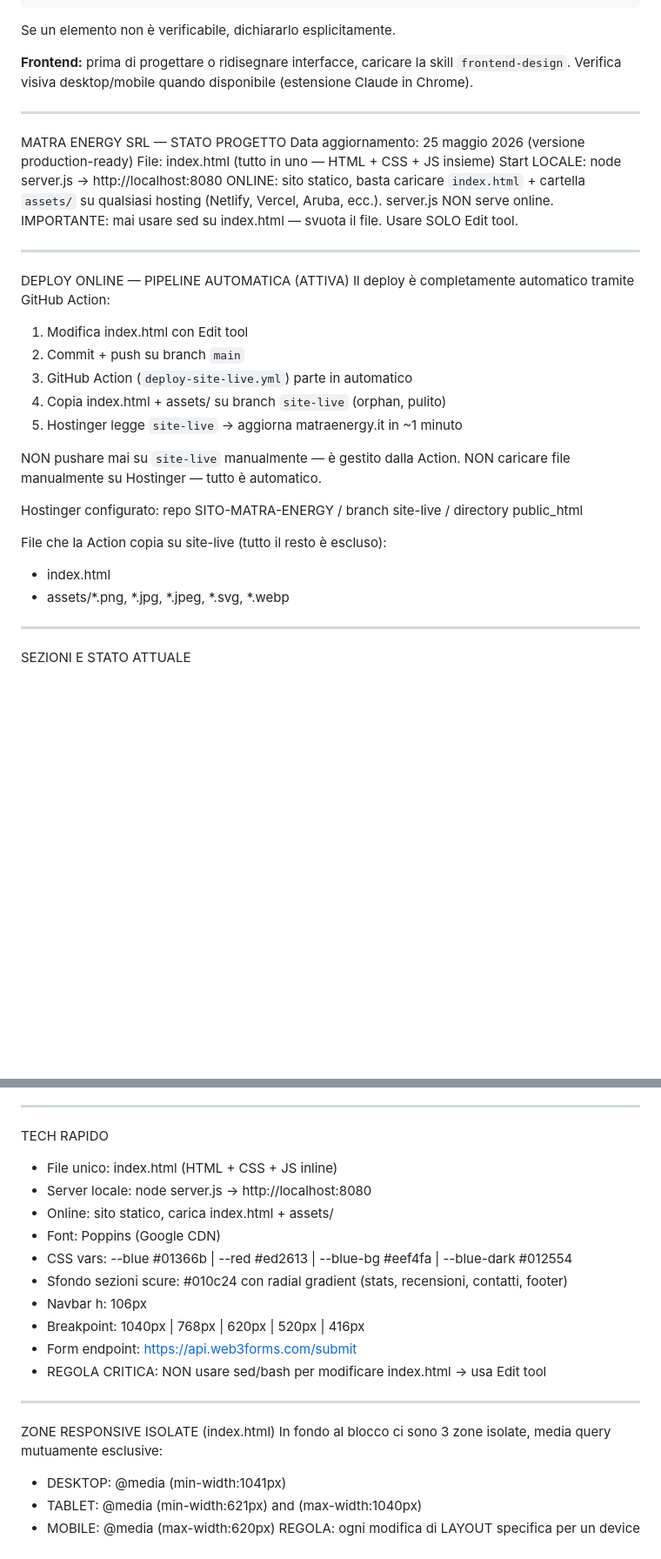
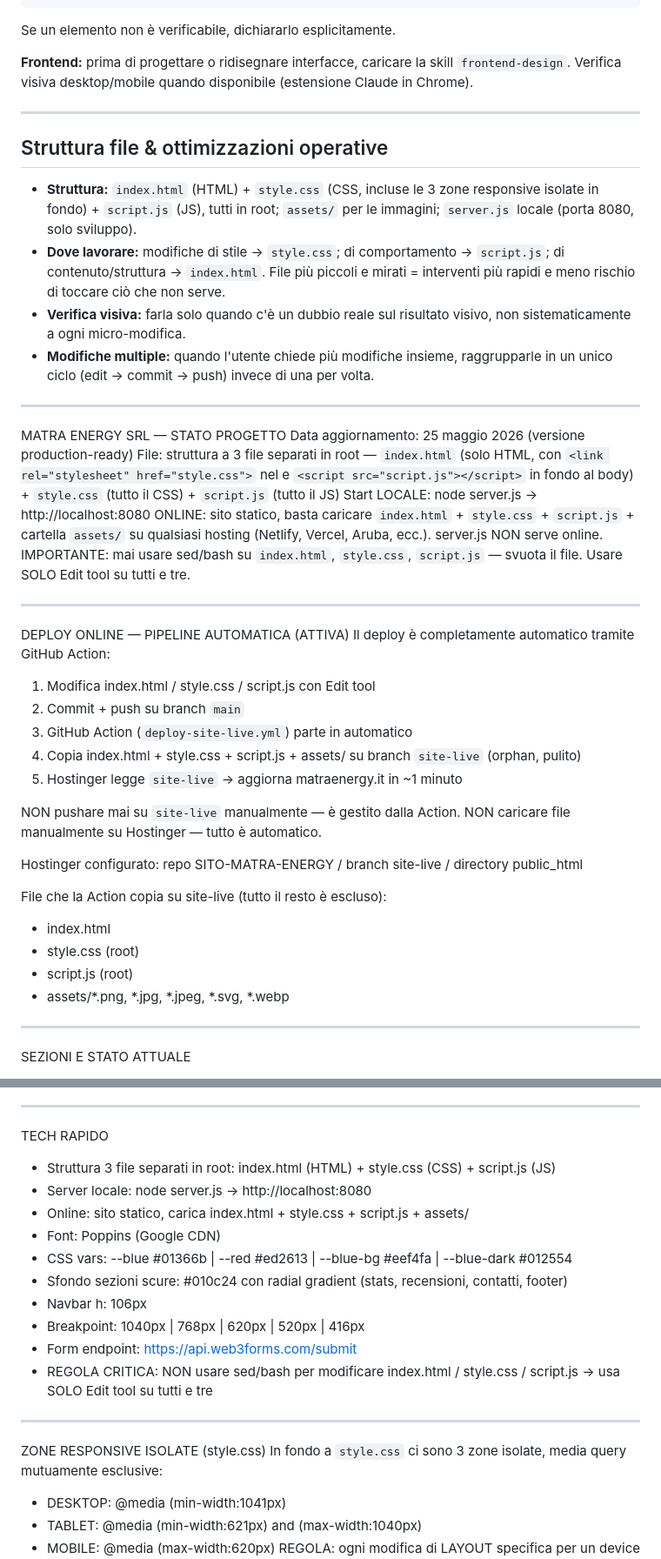
Before and after one commit to MATRAENERGY/SITO-MATRA-ENERGY, a Markdown page: CLAUDE.md, 2 parts joined by grey strips. Shown at 87% size. Rendered like a GitHub page; blank space fills up the shorter version.

Commit message:
Docs: aggiorna CLAUDE.md alla nuova struttura a 3 file (index.html/style.css/script.js) + note operative
Co-Authored-By: Claude Opus 4.8 <noreply@anthropic.com>

```diff
--- a/CLAUDE.md
+++ b/CLAUDE.md
@@ -59,22 +59,31 @@ Se un elemento non è verificabile, dichiararlo esplicitamente.
 
 ---
 
+## Struttura file & ottimizzazioni operative
+
+- **Struttura:** `index.html` (HTML) + `style.css` (CSS, incluse le 3 zone responsive isolate in fondo) + `script.js` (JS), tutti in root; `assets/` per le immagini; `server.js` locale (porta 8080, solo sviluppo).
+- **Dove lavorare:** modifiche di stile → `style.css`; di comportamento → `script.js`; di contenuto/struttura → `index.html`. File più piccoli e mirati = interventi più rapidi e meno rischio di toccare ciò che non serve.
+- **Verifica visiva:** farla solo quando c'è un dubbio reale sul risultato visivo, non sistematicamente a ogni micro-modifica.
+- **Modifiche multiple:** quando l'utente chiede più modifiche insieme, raggrupparle in un unico ciclo (edit → commit → push) invece di una per volta.
+
+---
+
 MATRA ENERGY SRL — STATO PROGETTO
 Data aggiornamento: 25 maggio 2026 (versione production-ready)
-File: index.html (tutto in uno — HTML + CSS + JS insieme)
+File: struttura a 3 file separati in root — `index.html` (solo HTML, con `<link rel="stylesheet" href="style.css">` nel <head> e `<script src="script.js"></script>` in fondo al body) + `style.css` (tutto il CSS) + `script.js` (tutto il JS)
 Start LOCALE: node server.js → http://localhost:8080
-ONLINE: sito statico, basta caricare `index.html` + cartella `assets/` su qualsiasi hosting (Netlify, Vercel, Aruba, ecc.). server.js NON serve online.
-IMPORTANTE: mai usare sed su index.html — svuota il file. Usare SOLO Edit tool.
+ONLINE: sito statico, basta caricare `index.html` + `style.css` + `script.js` + cartella `assets/` su qualsiasi hosting (Netlify, Vercel, Aruba, ecc.). server.js NON serve online.
+IMPORTANTE: mai usare sed/bash su `index.html`, `style.css`, `script.js` — svuota il file. Usare SOLO Edit tool su tutti e tre.
 
 ---
 
 DEPLOY ONLINE — PIPELINE AUTOMATICA (ATTIVA)
 Il deploy è completamente automatico tramite GitHub Action:
 
-1. Modifica index.html con Edit tool
+1. Modifica index.html / style.css / script.js con Edit tool
 2. Commit + push su branch `main`
 3. GitHub Action (`deploy-site-live.yml`) parte in automatico
-4. Copia index.html + assets/ su branch `site-live` (orphan, pulito)
+4. Copia index.html + style.css + script.js + assets/ su branch `site-live` (orphan, pulito)
 5. Hostinger legge `site-live` → aggiorna matraenergy.it in ~1 minuto
 
 NON pushare mai su `site-live` manualmente — è gestito dalla Action.
@@ -84,6 +93,8 @@ Hostinger configurato: repo SITO-MATRA-ENERGY / branch site-live / directory pub
 
 File che la Action copia su site-live (tutto il resto è escluso):
 - index.html
+- style.css (root)
+- script.js (root)
 - assets/*.png, *.jpg, *.jpeg, *.svg, *.webp
 
 ---
@@ -246,21 +257,21 @@ Tecnici minori:
 ---
 
 TECH RAPIDO
-- File unico: index.html (HTML + CSS + JS inline)
+- Struttura 3 file separati in root: index.html (HTML) + style.css (CSS) + script.js (JS)
 - Server locale: node server.js → http://localhost:8080
-- Online: sito statico, carica index.html + assets/
+- Online: sito statico, carica index.html + style.css + script.js + assets/
 - Font: Poppins (Google CDN)
 - CSS vars: --blue #01366b | --red #ed2613 | --blue-bg #eef4fa | --blue-dark #012554
 - Sfondo sezioni scure: #010c24 con radial gradient (stats, recensioni, contatti, footer)
 - Navbar h: 106px
 - Breakpoint: 1040px | 768px | 620px | 520px | 416px
 - Form endpoint: https://api.web3forms.com/submit
-- REGOLA CRITICA: NON usare sed/bash per modificare index.html → usa Edit tool
+- REGOLA CRITICA: NON usare sed/bash per modificare index.html / style.css / script.js → usa SOLO Edit tool su tutti e tre
 
 ---
 
-ZONE RESPONSIVE ISOLATE (index.html)
-In fondo al blocco <style> ci sono 3 zone isolate, media query mutuamente esclusive:
+ZONE RESPONSIVE ISOLATE (style.css)
+In fondo a `style.css` ci sono 3 zone isolate, media query mutuamente esclusive:
 - DESKTOP: @media (min-width:1041px)
 - TABLET:  @media (min-width:621px) and (max-width:1040px)
 - MOBILE:  @media (max-width:620px)
```
